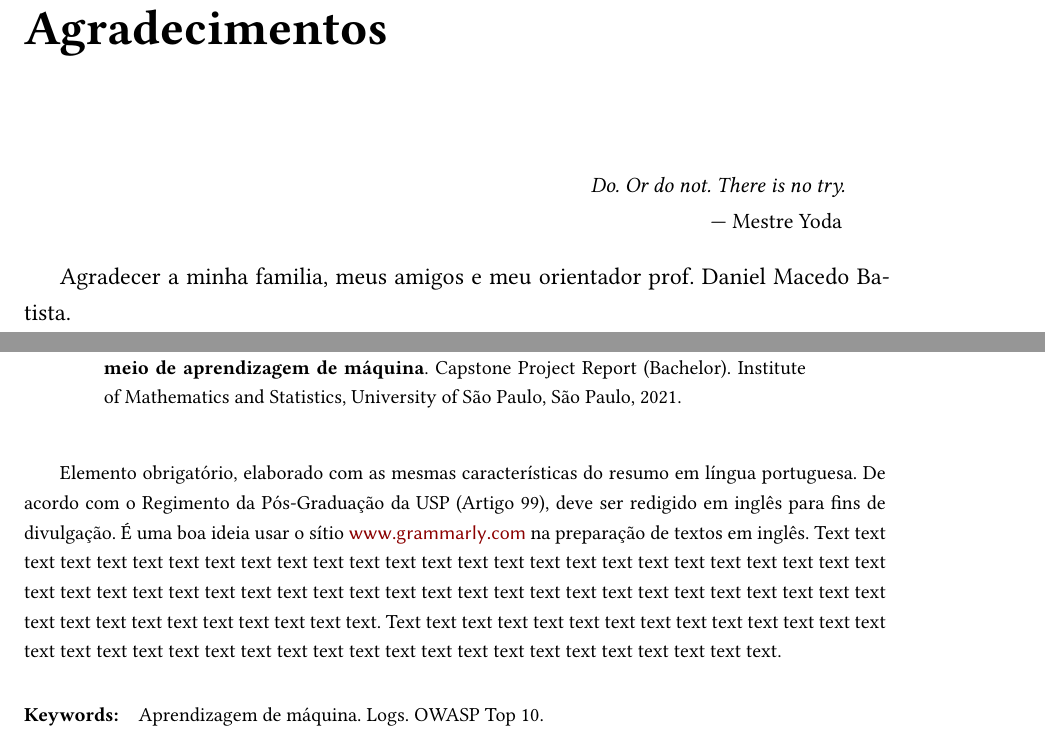
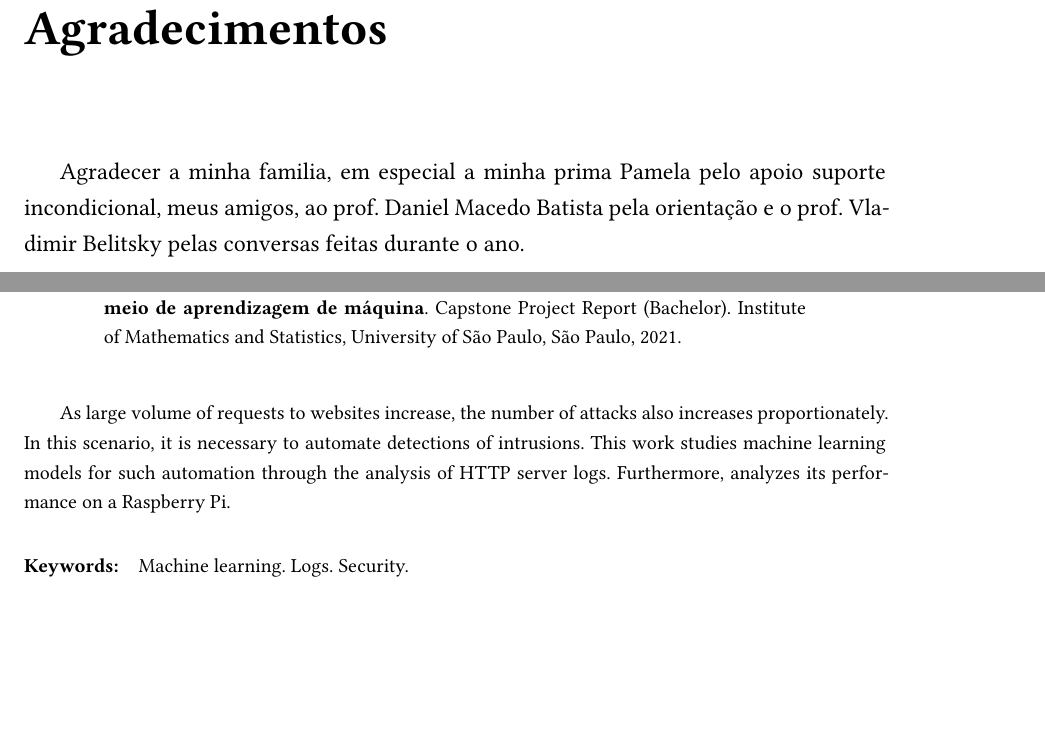
Before and after one commit to DiegoZurita/MAC0499-TCC, a LaTeX thesis (monografia/tese.tex, which reads monografia/conteudo/metadados.tex, monografia/conteudo/paginas-preliminares.tex): two parts of pages 5 and 9 of 55, joined at a grey line, cut so that both start at the same text, the shorter picture padded with empty space. Compiled offline with XeLaTeX; a missing font is replaced by an installed copy or a similar font.

Commit message:
conteudo extra

```diff
--- a/monografia/conteudo/metadados.tex
+++ b/monografia/conteudo/metadados.tex
@@ -59,8 +59,7 @@
 % em inglês. Acrescente quantas forem necessárias.
 \palavrachave{Aprendizagem de máquina}
 \palavrachave{Logs}
-\palavrachave{OWASP Top 10}
+\palavrachave{Segurança}
 
-\keyword{Aprendizagem de máquina}
+\keyword{Machine learning}
 \keyword{Logs}
-\keyword{OWASP Top 10}
@@ -85 +69,0 @@ texto texto texto texto texto texto texto texto texto texto texto texto texto
-texto texto.
@@ -86,15 +75,9 @@ texto texto.
 }
 
 \abstract{
-Elemento obrigatório, elaborado com as mesmas características do resumo em
-língua portuguesa. De acordo com o Regimento da Pós-Graduação da USP (Artigo
-99), deve ser redigido em inglês para fins de divulgação. É uma boa ideia usar
-o sítio \url{www.grammarly.com} na preparação de textos em inglês.
-Text text text text text text text text text text text text text text text text
-text text text text text text text text text text text text text text text text
-text text text text text text text text text text text text text text text text
-text text text text text text text text text text text text.
-Text text text text text text text text text text text text text text text text
-text text text text text text text text text text text text text text text text
-text text text.
+As large volume of requests to websites increase, the number of attacks also
+increases proportionately. In this scenario, it is necessary to automate detections
+of intrusions. This work studies machine learning models for
+such automation through the analysis of HTTP server logs. Furthermore,
+analyzes its performance on a Raspberry Pi.
 }
--- a/monografia/conteudo/paginas-preliminares.tex
+++ b/monografia/conteudo/paginas-preliminares.tex
@@ -19,9 +19,10 @@
     % epígrafes em todos os capítulos. O comando "\chapter*" faz esta seção
     % não ser incluída no sumário.
     \chapter*{Agradecimentos}
-    \epigrafe{Do. Or do not. There is no try.}{Mestre Yoda}
+    %\epigrafe{Do. Or do not. There is no try.}{Mestre Yoda}
 
-    Agradecer a minha familia, meus amigos e meu orientador prof. Daniel Macedo Batista.
+    Agradecer a minha familia, em especial a minha prima Pamela pelo apoio suporte incondicional, meus amigos, ao
+   prof. Daniel Macedo Batista pela orientação e o prof. Vladimir Belitsky pelas conversas feitas durante o ano.
 
     % Resumo e abstract são definidos no arquivo "metadados.tex". Este
     % comando também gera automaticamente a referência para o próprio
```
Also changed, not shown: monografia/conteudo/metadados.tex (21 more changed lines).
